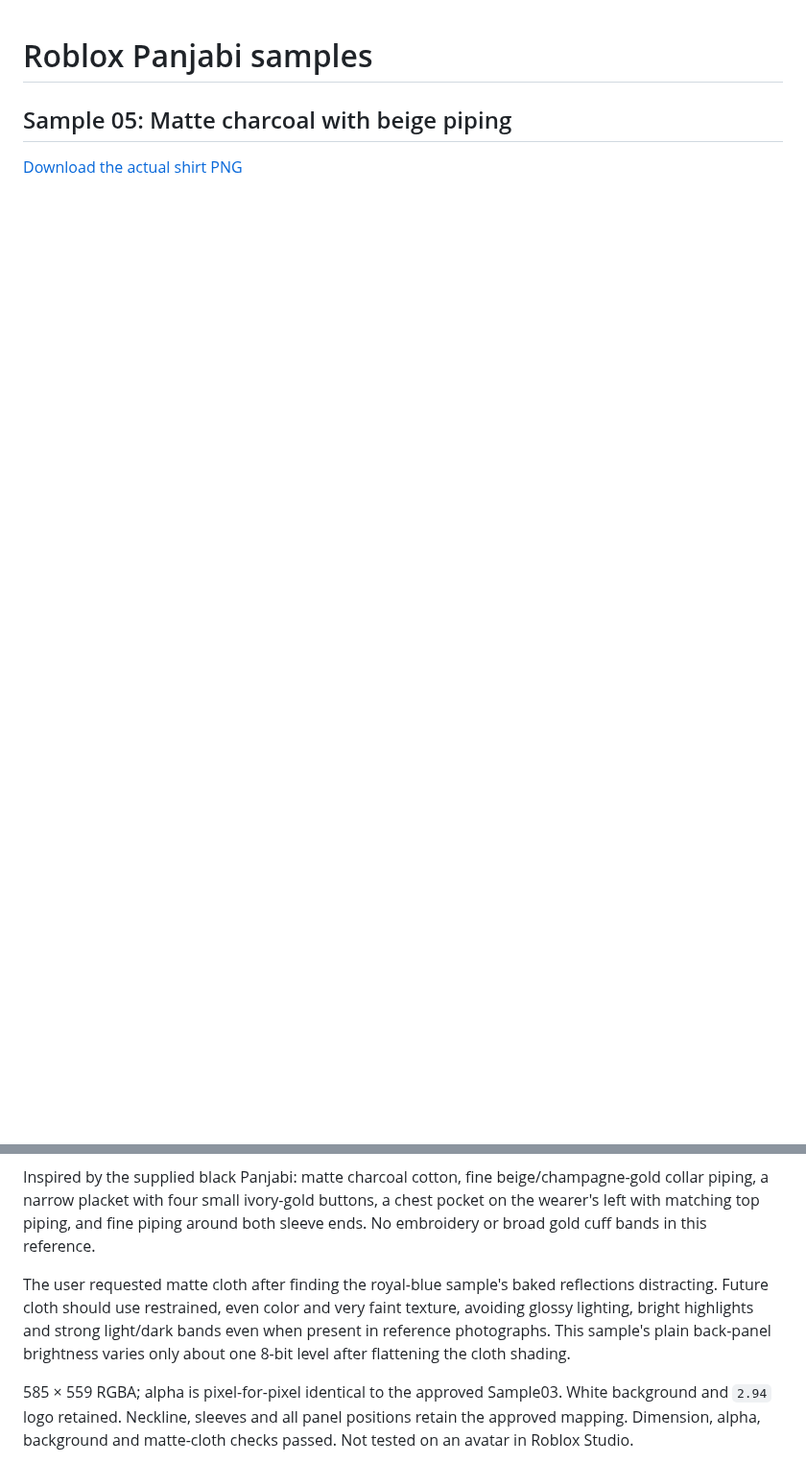
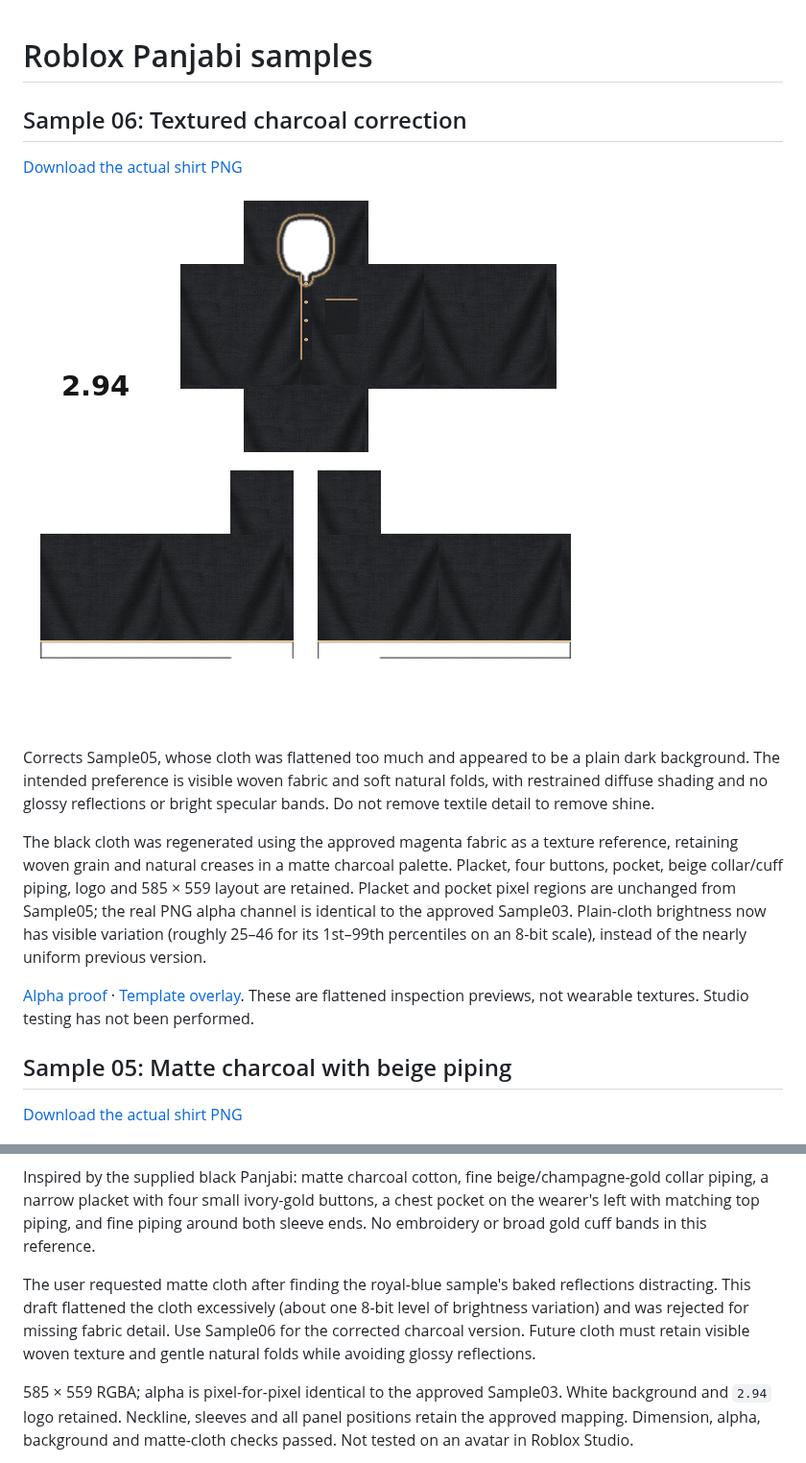
Before and after one commit to tohidul-gamedev/Game-projects, a Markdown page: roblox panjabi sample/README.md, 2 parts joined by grey strips. Shown at 96% size. Rendered like a GitHub page; pictures changed too: roblox panjabi sample/panjabi-textured-charcoal-sample-06.png (added); blank space fills up the shorter version.

Commit message:
Restore woven cloth detail and soft folds on charcoal Panjabi

```diff
--- a/roblox panjabi sample/README.md
+++ b/roblox panjabi sample/README.md
@@ -1,4 +1,16 @@
 # Roblox Panjabi samples
+
+## Sample 06: Textured charcoal correction
+
+[Download the actual shirt PNG](panjabi-textured-charcoal-sample-06.png)
+
+![Textured charcoal Panjabi](panjabi-textured-charcoal-sample-06.png)
+
+Corrects Sample05, whose cloth was flattened too much and appeared to be a plain dark background. The intended preference is visible woven fabric and soft natural folds, with restrained diffuse shading and no glossy reflections or bright specular bands. Do not remove textile detail to remove shine.
+
+The black cloth was regenerated using the approved magenta fabric as a texture reference, retaining woven grain and natural creases in a matte charcoal palette. Placket, four buttons, pocket, beige collar/cuff piping, logo and 585 × 559 layout are retained. Placket and pocket pixel regions are unchanged from Sample05; the real PNG alpha channel is identical to the approved Sample03. Plain-cloth brightness now has visible variation (roughly 25–46 for its 1st–99th percentiles on an 8-bit scale), instead of the nearly uniform previous version.
+
+[Alpha proof](previews/sample-06-alpha-proof.png) · [Template overlay](previews/sample-06-overlay-check.png). These are flattened inspection previews, not wearable textures. Studio testing has not been performed.
 
 ## Sample 05: Matte charcoal with beige piping
 
@@ -8,7 +20,7 @@
 
 Inspired by the supplied black Panjabi: matte charcoal cotton, fine beige/champagne-gold collar piping, a narrow placket with four small ivory-gold buttons, a chest pocket on the wearer's left with matching top piping, and fine piping around both sleeve ends. No embroidery or broad gold cuff bands in this reference.
 
-The user requested matte cloth after finding the royal-blue sample's baked reflections distracting. Future cloth should use restrained, even color and very faint texture, avoiding glossy lighting, bright highlights and strong light/dark bands even when present in reference photographs. This sample's plain back-panel brightness varies only about one 8-bit level after flattening the cloth shading.
+The user requested matte cloth after finding the royal-blue sample's baked reflections distracting. This draft flattened the cloth excessively (about one 8-bit level of brightness variation) and was rejected for missing fabric detail. Use Sample06 for the corrected charcoal version. Future cloth must retain visible woven texture and gentle natural folds while avoiding glossy reflections.
 
 585 × 559 RGBA; alpha is pixel-for-pixel identical to the approved Sample03. White background and `2.94` logo retained. Neckline, sleeves and all panel positions retain the approved mapping. Dimension, alpha, background and matte-cloth checks passed. Not tested on an avatar in Roblox Studio.
 
```
Also changed, not shown: 2 other files.
